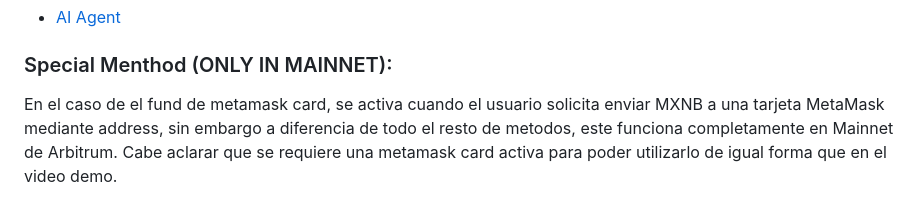
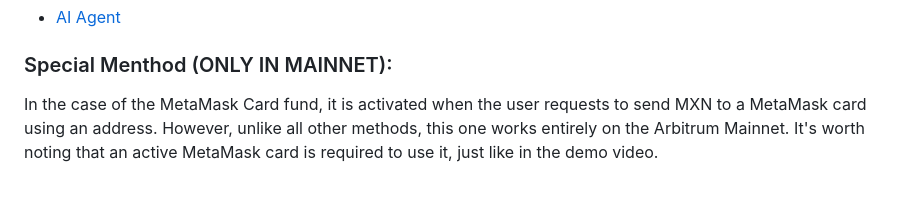
Before and after one commit to altaga/EffiSend-MXNB, a Markdown page: README.md, the part around the change. Rendered like a GitHub page.

```diff
--- a/README.md
+++ b/README.md
@@ -571,7 +571,7 @@ All technical implementations for this module are included here.
 
 ### Special Menthod (ONLY IN MAINNET):
 
-En el caso de el fund de metamask card, se activa cuando el usuario solicita enviar MXNB a una tarjeta MetaMask mediante address, sin embargo a diferencia de todo el resto de metodos, este funciona completamente en Mainnet de Arbitrum. Cabe aclarar que se requiere una metamask card activa para poder utilizarlo de igual forma que en el video demo.
+In the case of the MetaMask Card fund, it is activated when the user requests to send MXN to a MetaMask card using an address. However, unlike all other methods, this one works entirely on the Arbitrum Mainnet. It's worth noting that an active MetaMask card is required to use it, just like in the demo video.
 
 <img src="./Images/final.drawio.png">
 
```
